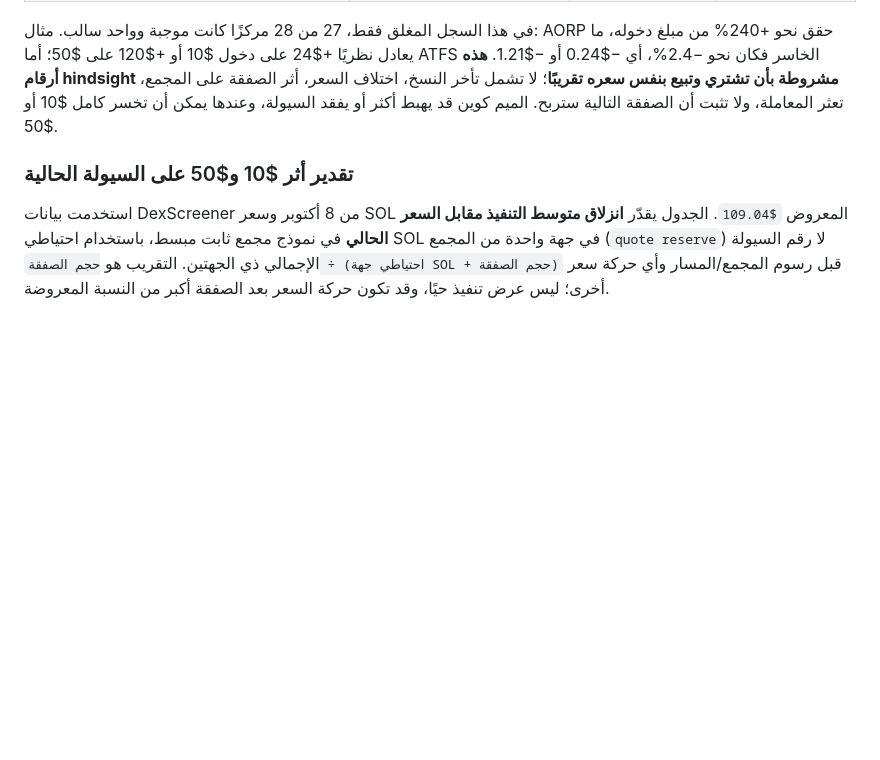
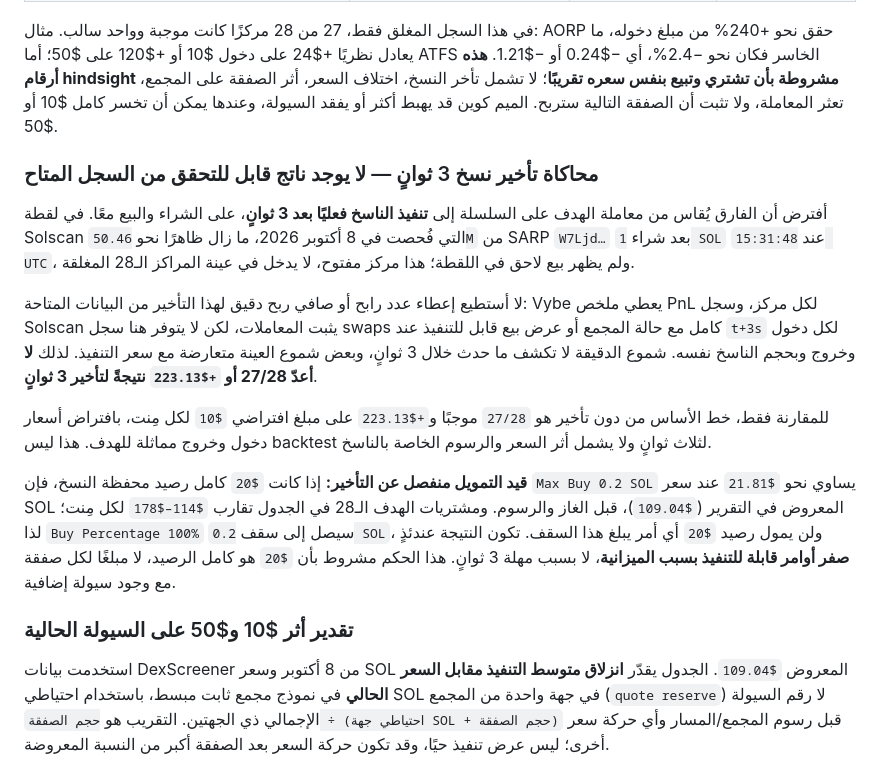
Before and after one commit to abdaibsololy-netizen/Task, a Markdown page: wallet-research-solana-ar.md, the part around the change. Rendered like a GitHub page; blank space fills up the shorter version.

Commit message:
Document limits of 3-second copy replay
Co-authored-by: arena-agent <297053741+arena-agent@users.noreply.github.com>

```diff
--- a/wallet-research-solana-ar.md
+++ b/wallet-research-solana-ar.md
@@ -147,6 +147,16 @@
 | `$50` لكل مِنت | $1,400 | **+$1,115.67** | +$39.85 |
 
 في هذا السجل المغلق فقط، 27 من 28 مركزًا كانت موجبة وواحد سالب. مثال: AORP حقق نحو +240% من مبلغ دخوله، ما يعادل نظريًا +$24 على دخول $10 أو +$120 على $50؛ أما ATFS الخاسر فكان نحو −2.4%، أي −$0.24 أو −$1.21. **هذه أرقام hindsight مشروطة بأن تشتري وتبيع بنفس سعره تقريبًا**؛ لا تشمل تأخر النسخ، اختلاف السعر، أثر الصفقة على المجمع، تعثر المعاملة، ولا تثبت أن الصفقة التالية ستربح. الميم كوين قد يهبط أكثر أو يفقد السيولة، وعندها يمكن أن تخسر كامل $10 أو $50.
+
+### محاكاة تأخير نسخ 3 ثوانٍ — لا يوجد ناتج قابل للتحقق من السجل المتاح
+
+أفترض أن الفارق يُقاس من معاملة الهدف على السلسلة إلى **تنفيذ الناسخ فعليًا بعد 3 ثوانٍ**، على الشراء والبيع معًا. في لقطة Solscan التي فُحصت في 8 أكتوبر 2026، ما زال ظاهرًا نحو `50.46M` من SARP `W7Ljd…` بعد شراء `1 SOL` عند `15:31:48 UTC`، ولم يظهر بيع لاحق في اللقطة؛ هذا مركز مفتوح، لا يدخل في عينة المراكز الـ28 المغلقة.
+
+لا أستطيع إعطاء عدد رابح أو صافي ربح دقيق لهذا التأخير من البيانات المتاحة: Vybe يعطي ملخص PnL لكل مركز، وسجل Solscan يثبت المعاملات، لكن لا يتوفر هنا سجل swaps كامل مع حالة المجمع أو عرض بيع قابل للتنفيذ عند `t+3s` لكل دخول وخروج وبحجم الناسخ نفسه. شموع الدقيقة لا تكشف ما حدث خلال 3 ثوانٍ، وبعض شموع العينة متعارضة مع سعر التنفيذ. لذلك **لا أعدّ 27/28 أو `+$223.13` نتيجةً لتأخير 3 ثوانٍ**.
+
+للمقارنة فقط، خط الأساس من دون تأخير هو `27/28` موجبًا و`+$223.13` على مبلغ افتراضي `$10` لكل مِنت، بافتراض أسعار دخول وخروج مماثلة للهدف. هذا ليس backtest لثلاث ثوانٍ ولا يشمل أثر السعر والرسوم الخاصة بالناسخ.
+
+**قيد التمويل منفصل عن التأخير:** إذا كانت `$20` كامل رصيد محفظة النسخ، فإن `Max Buy 0.2 SOL` يساوي نحو `$21.81` عند سعر SOL المعروض في التقرير (`$109.04`)، قبل الغاز والرسوم. ومشتريات الهدف الـ28 في الجدول تقارب `$114–$178` لكل مِنت؛ لذا `Buy Percentage 100%` سيصل إلى سقف `0.2 SOL`، ولن يمول رصيد `$20` أي أمر يبلغ هذا السقف. تكون النتيجة عندئذٍ **صفر أوامر قابلة للتنفيذ بسبب الميزانية**، لا بسبب مهلة 3 ثوانٍ. هذا الحكم مشروط بأن `$20` هو كامل الرصيد، لا مبلغًا لكل صفقة مع وجود سيولة إضافية.
 
 ### تقدير أثر $10 و$50 على السيولة الحالية
 
```
